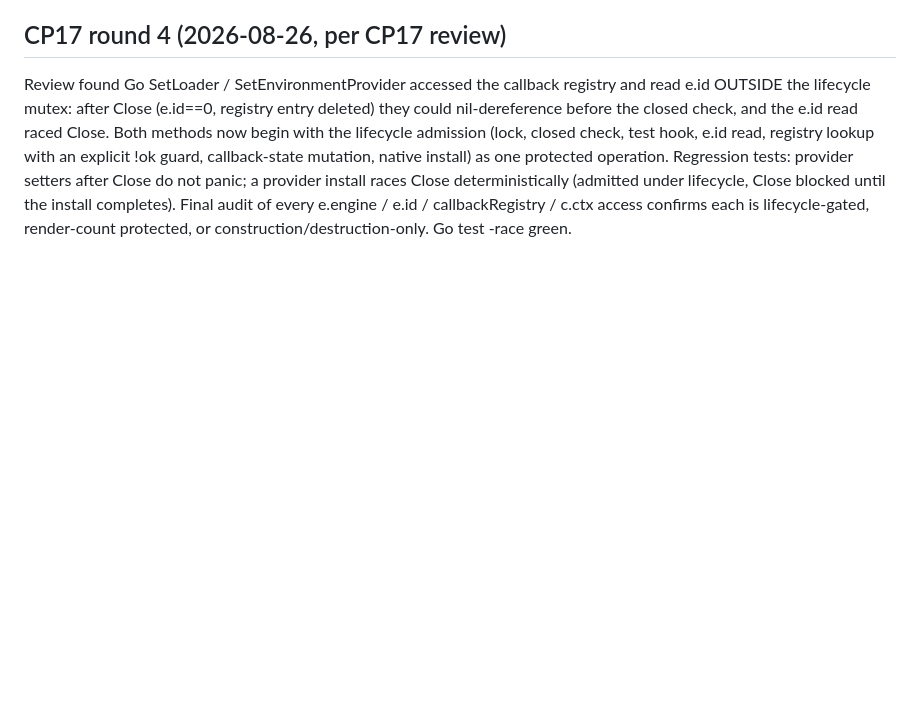
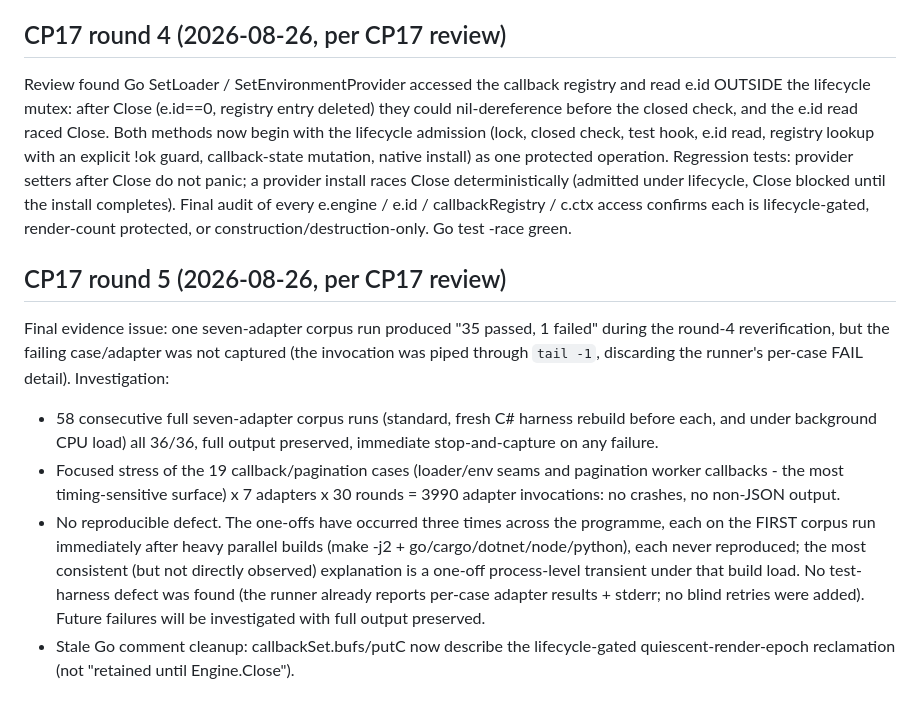
Before and after one commit to nift-dev/nift-embed-regression-suite, a Markdown page: docs/handover/CONTRACT-HISTORY.md, the part around the change. Drawn GitHub-style; blank space fills up the shorter version.

Commit message:
CP17: record corpus-blip investigation (no reproduction) + stale comment fix

```diff
--- a/docs/handover/CONTRACT-HISTORY.md
+++ b/docs/handover/CONTRACT-HISTORY.md
@@ -1140,3 +1140,27 @@ provider install races Close deterministically (admitted under lifecycle, Close
 blocked until the install completes). Final audit of every e.engine / e.id /
 callbackRegistry / c.ctx access confirms each is lifecycle-gated, render-count
 protected, or construction/destruction-only. Go test -race green.
+
+## CP17 round 5 (2026-08-26, per CP17 review)
+
+Final evidence issue: one seven-adapter corpus run produced "35 passed, 1
+failed" during the round-4 reverification, but the failing case/adapter was not
+captured (the invocation was piped through `tail -1`, discarding the runner's
+per-case FAIL detail). Investigation:
+- 58 consecutive full seven-adapter corpus runs (standard, fresh C# harness
+  rebuild before each, and under background CPU load) all 36/36, full output
+  preserved, immediate stop-and-capture on any failure.
+- Focused stress of the 19 callback/pagination cases (loader/env seams and
+  pagination worker callbacks - the most timing-sensitive surface) x 7 adapters
+  x 30 rounds = 3990 adapter invocations: no crashes, no non-JSON output.
+- No reproducible defect. The one-offs have occurred three times across the
+  programme, each on the FIRST corpus run immediately after heavy parallel
+  builds (make -j2 + go/cargo/dotnet/node/python), each never reproduced; the
+  most consistent (but not directly observed) explanation is a one-off
+  process-level transient under that build load. No test-harness defect was
+  found (the runner already reports per-case adapter results + stderr; no blind
+  retries were added). Future failures will be investigated with full output
+  preserved.
+- Stale Go comment cleanup: callbackSet.bufs/putC now describe the
+  lifecycle-gated quiescent-render-epoch reclamation (not "retained until
+  Engine.Close").
```
